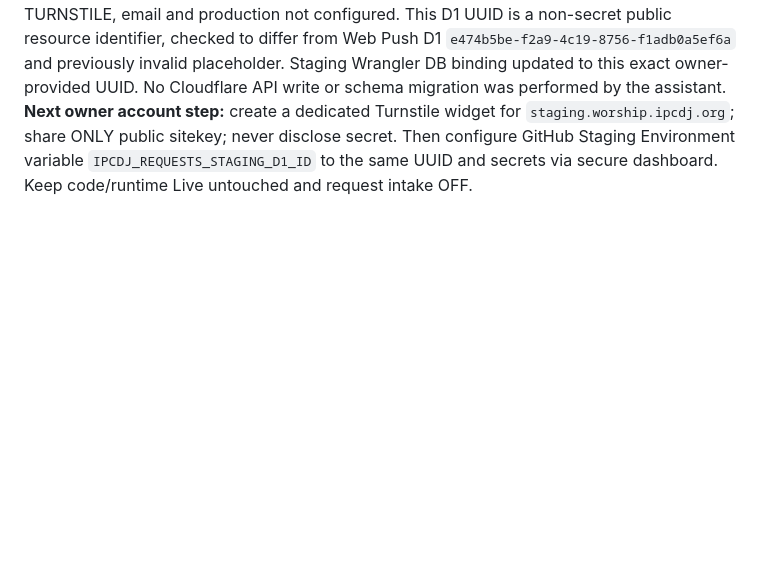
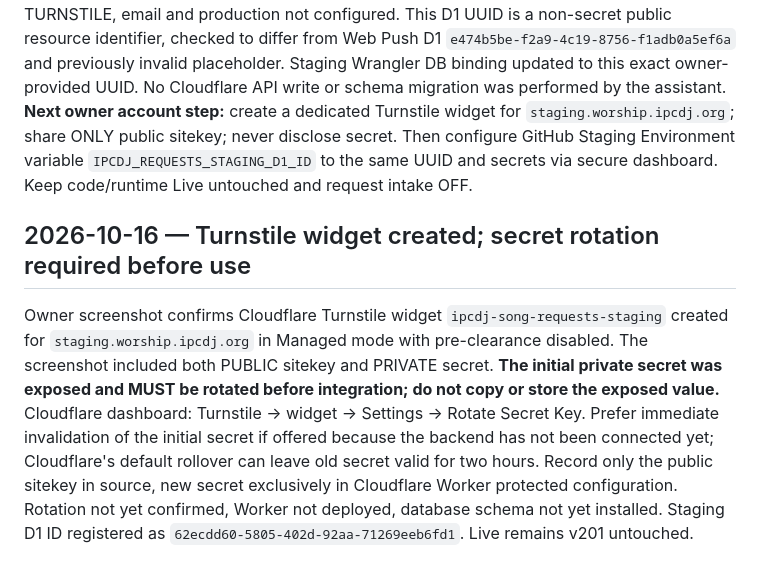
Before and after one commit to irizarryabimael5-ship-it/ipcdj-worship, a Markdown page: PROJECT_WORKSPACE/HANDOFF_CURRENT.md, the part around the change. Rendered like a GitHub page; blank space fills up the shorter version.

Commit message:
Record Turnstile creation and exposed-secret rotation gate (handoff docs only)

```diff
--- a/PROJECT_WORKSPACE/HANDOFF_CURRENT.md
+++ b/PROJECT_WORKSPACE/HANDOFF_CURRENT.md
@@ -98,3 +98,7 @@ GitHub Actions workflow_dispatch requires workflow on default branch, but the us
 
 ## 2026-10-16 — Staging D1 CREATED in Cloudflare dashboard (owner screenshot)
 Owner supplied screenshot of Cloudflare D1 database overview, visibly named `ipcdj-song-requests-staging`, UUID `62ecdd60-5805-402d-92aa-71269eeb6fd1`. Screenshot shows 0 tables / 0 queries / 0 writes: **DB provisioned only, schema not applied**, and runtime Worker, TURNSTILE, email and production not configured. This D1 UUID is a non-secret public resource identifier, checked to differ from Web Push D1 `e474b5be-f2a9-4c19-8756-f1adb0a5ef6a` and previously invalid placeholder. Staging Wrangler DB binding updated to this exact owner-provided UUID. No Cloudflare API write or schema migration was performed by the assistant. **Next owner account step:** create a dedicated Turnstile widget for `staging.worship.ipcdj.org`; share ONLY public sitekey; never disclose secret. Then configure GitHub Staging Environment variable `IPCDJ_REQUESTS_STAGING_D1_ID` to the same UUID and secrets via secure dashboard. Keep code/runtime Live untouched and request intake OFF.
+
+
+## 2026-10-16 — Turnstile widget created; secret rotation required before use
+Owner screenshot confirms Cloudflare Turnstile widget `ipcdj-song-requests-staging` created for `staging.worship.ipcdj.org` in Managed mode with pre-clearance disabled. The screenshot included both PUBLIC sitekey and PRIVATE secret. **The initial private secret was exposed and MUST be rotated before integration; do not copy or store the exposed value.** Cloudflare dashboard: Turnstile → widget → Settings → Rotate Secret Key. Prefer immediate invalidation of the initial secret if offered because the backend has not been connected yet; Cloudflare's default rollover can leave old secret valid for two hours. Record only the public sitekey in source, new secret exclusively in Cloudflare Worker protected configuration. Rotation not yet confirmed, Worker not deployed, database schema not yet installed. Staging D1 ID registered as `62ecdd60-5805-402d-92aa-71269eeb6fd1`. Live remains v201 untouched.
```
